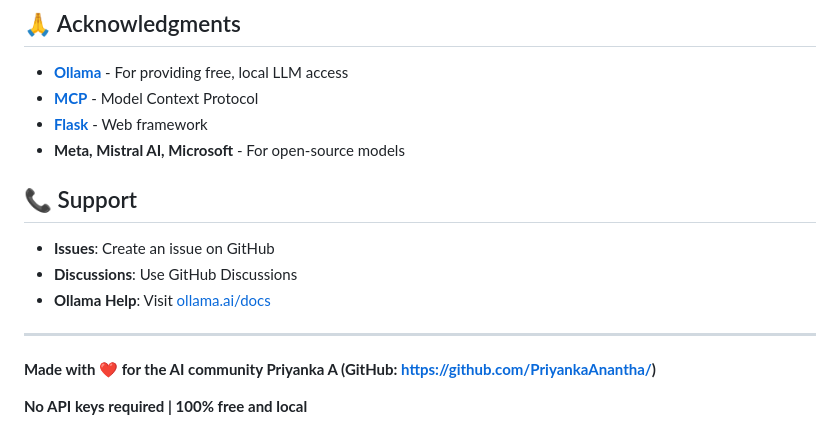
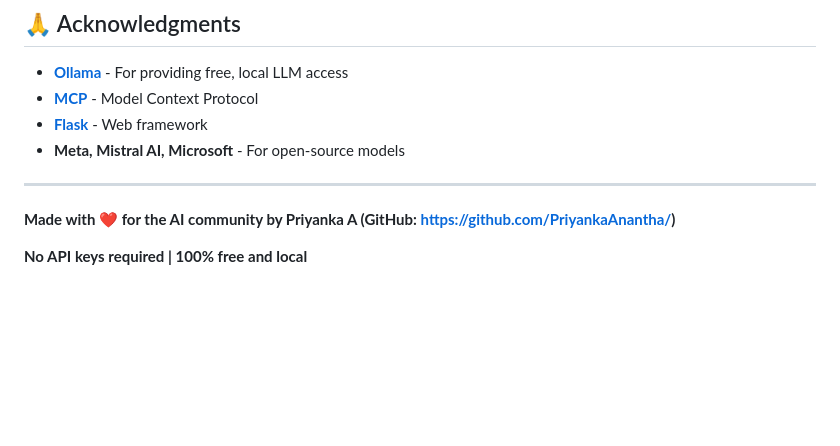
Before and after one commit to PriyankaAnantha/mcpdualchatbot, a Markdown page: README.md, the part around the change. Drawn GitHub-style; blank space fills up the shorter version.

Commit message:
Update README.md to refine support section and enhance community acknowledgment

```diff
--- a/README.md
+++ b/README.md
@@ -218,14 +218,10 @@ This project is licensed under the MIT License - see the [LICENSE](LICENSE) file
 - **[Flask](https://flask.palletsprojects.com/)** - Web framework
 - **Meta, Mistral AI, Microsoft** - For open-source models
 
-## 📞 Support
 
-- **Issues**: Create an issue on GitHub
-- **Discussions**: Use GitHub Discussions
-- **Ollama Help**: Visit [ollama.ai/docs](https://ollama.ai/docs)
 
 ---
 
-**Made with ❤️ for the AI community Priyanka A (GitHub: https://github.com/PriyankaAnantha/)**
+**Made with ❤️ for the AI community by Priyanka A (GitHub: https://github.com/PriyankaAnantha/)**
 
 **No API keys required | 100% free and local**
```
